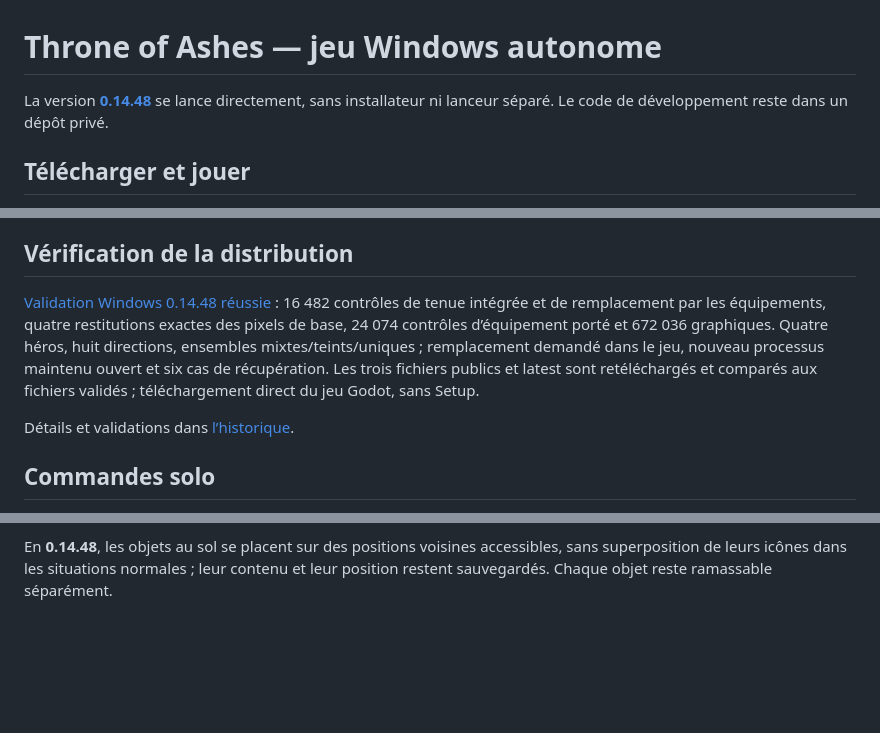
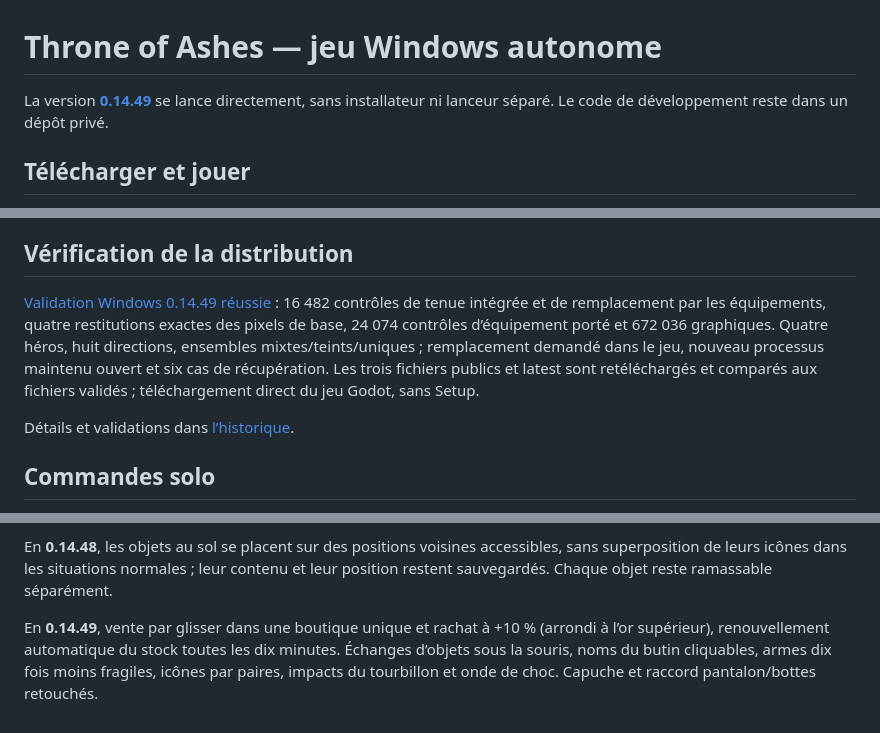
Before and after one commit to evansuka/Throne-of-Ashes-updates, a Markdown page: README.md, 3 parts joined by grey strips. Rendered like a GitHub page; blank space fills up the shorter version.

```diff
--- a/README.md
+++ b/README.md
@@ -1,6 +1,6 @@
 # Throne of Ashes — jeu Windows autonome
 
-La version **[0.14.48](https://github.com/evansuka/Throne-of-Ashes-updates/releases/tag/v0.14.48)** se lance directement, sans installateur ni lanceur séparé. Le code de développement reste dans un dépôt privé.
+La version **[0.14.49](https://github.com/evansuka/Throne-of-Ashes-updates/releases/tag/v0.14.49)** se lance directement, sans installateur ni lanceur séparé. Le code de développement reste dans un dépôt privé.
 
 ## Télécharger et jouer
 
@@ -22,7 +22,7 @@ Les traces d’une mise à jour autonome se trouvent dans `%LOCALAPPDATA%\Throne
 
 ## Vérification de la distribution
 
-[Validation Windows 0.14.48 réussie](https://github.com/evansuka/Throne-of-Ashes-updates/actions/runs/40646807227) : 16 482 contrôles de tenue intégrée et de remplacement par les équipements, quatre restitutions exactes des pixels de base, 24 074 contrôles d’équipement porté et 672 036 graphiques. Quatre héros, huit directions, ensembles mixtes/teints/uniques ; remplacement demandé dans le jeu, nouveau processus maintenu ouvert et six cas de récupération. Les trois fichiers publics et latest sont retéléchargés et comparés aux fichiers validés ; téléchargement direct du jeu Godot, sans Setup.
+[Validation Windows 0.14.49 réussie](https://github.com/evansuka/Throne-of-Ashes-updates/actions/runs/40656143580) : 16 482 contrôles de tenue intégrée et de remplacement par les équipements, quatre restitutions exactes des pixels de base, 24 074 contrôles d’équipement porté et 672 036 graphiques. Quatre héros, huit directions, ensembles mixtes/teints/uniques ; remplacement demandé dans le jeu, nouveau processus maintenu ouvert et six cas de récupération. Les trois fichiers publics et latest sont retéléchargés et comparés aux fichiers validés ; téléchargement direct du jeu Godot, sans Setup.
 
 Détails et validations dans [l’historique](CHANGELOG.md).
 
@@ -61,3 +61,5 @@ Dans **Échap → Option → Gameplay**, choisir la taille des chiffres de dég
 En **0.14.47**, les jauges de vie/mana utilisent beaucoup moins d’appels de dessin tout en conservant leur apparence. Les ennemis vivants se bloquent entre eux pour limiter leur superposition ; les cadavres restent franchissables. Audit de combats aux étages 1, 20, 40, 60, 80 et 100 ; mesures du cloud, pas des FPS de votre PC.
 
 En **0.14.48**, les objets au sol se placent sur des positions voisines accessibles, sans superposition de leurs icônes dans les situations normales ; leur contenu et leur position restent sauvegardés. Chaque objet reste ramassable séparément.
+
+En **0.14.49**, vente par glisser dans une boutique unique et rachat à +10 % (arrondi à l’or supérieur), renouvellement automatique du stock toutes les dix minutes. Échanges d’objets sous la souris, noms du butin cliquables, armes dix fois moins fragiles, icônes par paires, impacts du tourbillon et onde de choc. Capuche et raccord pantalon/bottes retouchés.
```
Also changed, not shown: CHANGELOG.md (+13 -0 lines).
